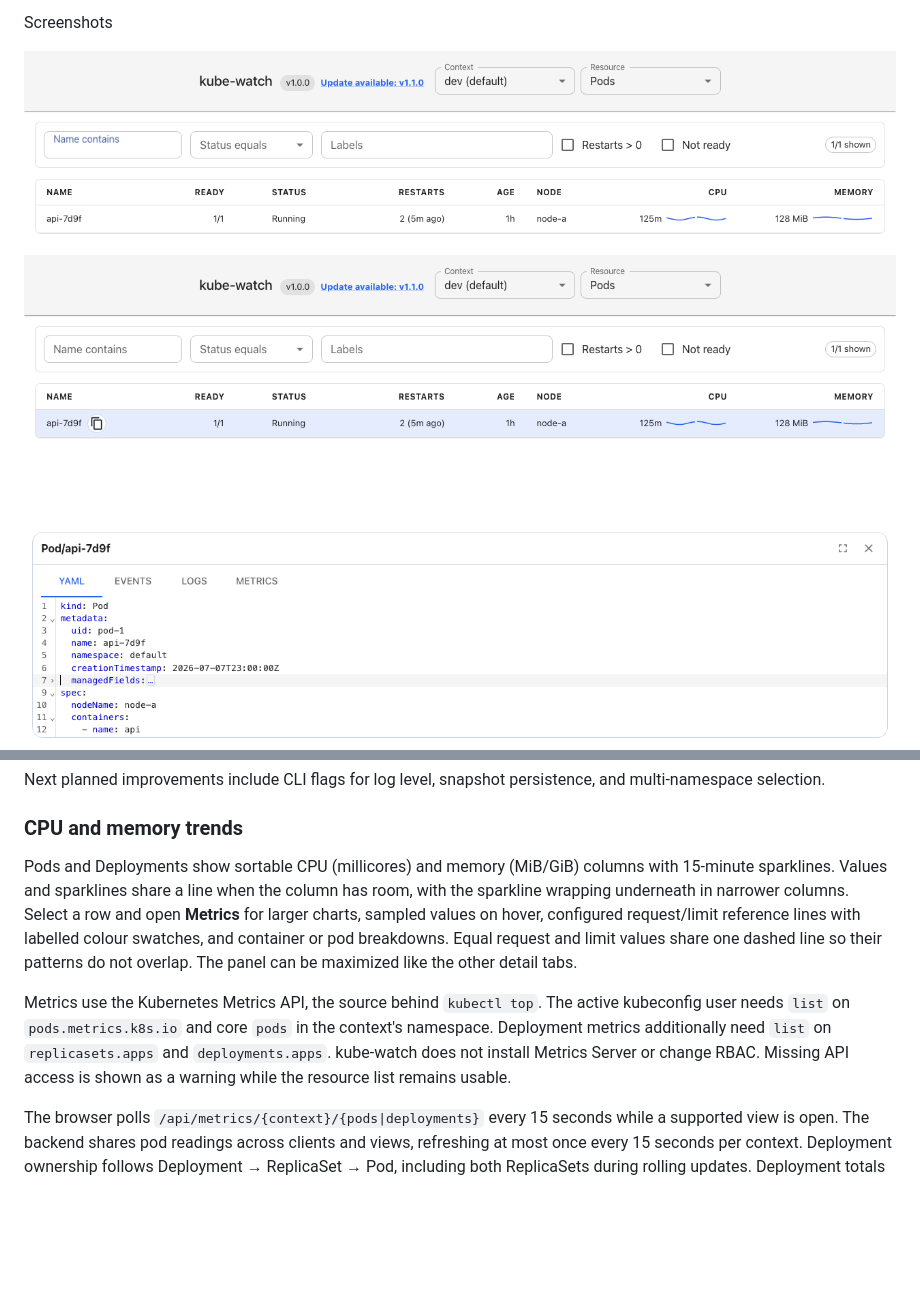
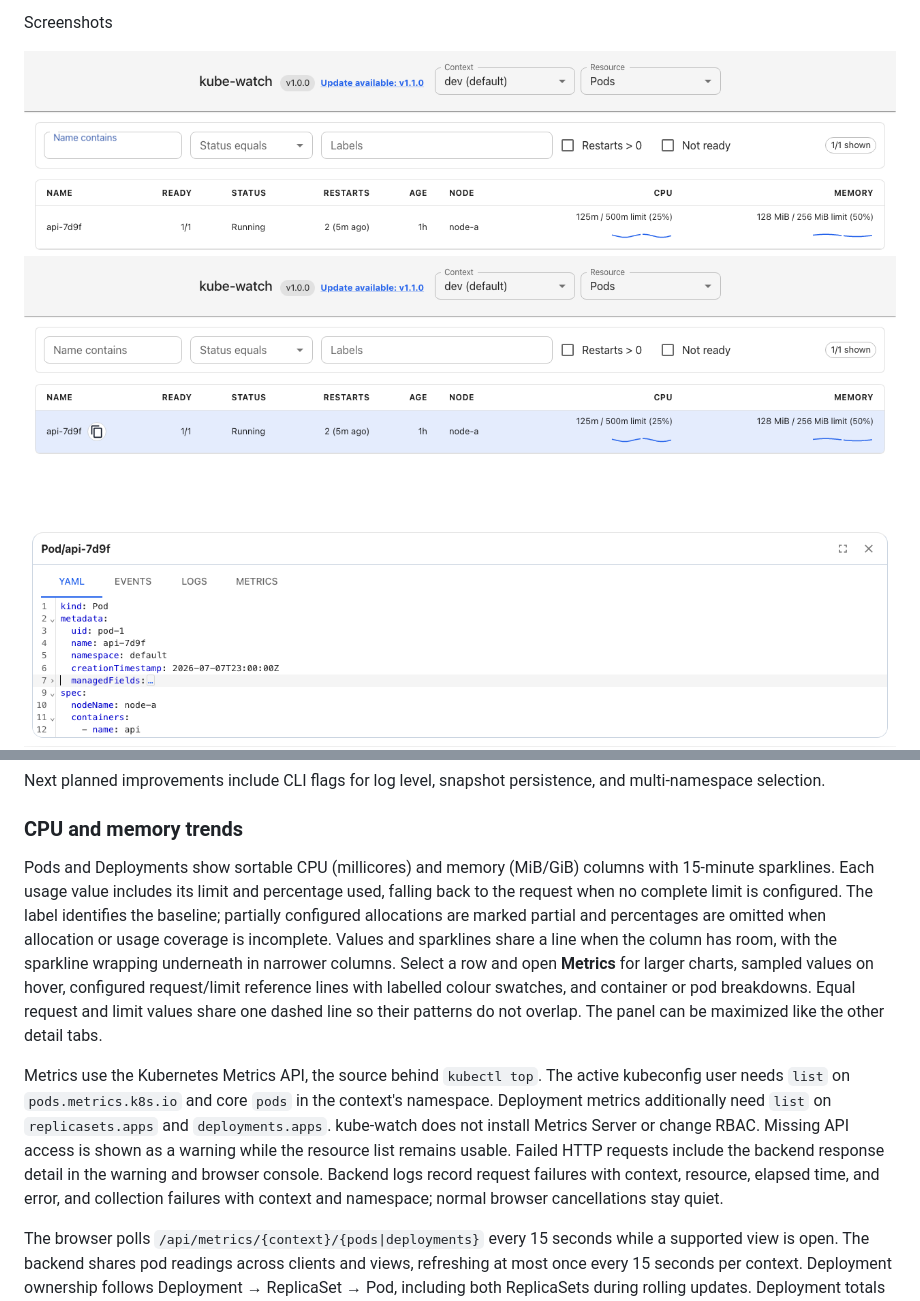
Before and after one commit to davidvanlaatum/kube-watch, a Markdown page: README.md, 2 parts joined by grey strips. Drawn GitHub-style; pictures changed too: docs/screenshots/details-yaml.png, docs/screenshots/resource-overview.png; blank space fills up the shorter version.

Commit message:
Show allocation comparisons and metrics failure details

```diff
--- a/README.md
+++ b/README.md
@@ -142,9 +142,9 @@ Next planned improvements include CLI flags for log level, snapshot persistence,
 
 ### CPU and memory trends
 
-Pods and Deployments show sortable CPU (millicores) and memory (MiB/GiB) columns with 15-minute sparklines. Values and sparklines share a line when the column has room, with the sparkline wrapping underneath in narrower columns. Select a row and open **Metrics** for larger charts, sampled values on hover, configured request/limit reference lines with labelled colour swatches, and container or pod breakdowns. Equal request and limit values share one dashed line so their patterns do not overlap. The panel can be maximized like the other detail tabs.
+Pods and Deployments show sortable CPU (millicores) and memory (MiB/GiB) columns with 15-minute sparklines. Each usage value includes its limit and percentage used, falling back to the request when no complete limit is configured. The label identifies the baseline; partially configured allocations are marked partial and percentages are omitted when allocation or usage coverage is incomplete. Values and sparklines share a line when the column has room, with the sparkline wrapping underneath in narrower columns. Select a row and open **Metrics** for larger charts, sampled values on hover, configured request/limit reference lines with labelled colour swatches, and container or pod breakdowns. Equal request and limit values share one dashed line so their patterns do not overlap. The panel can be maximized like the other detail tabs.
 
-Metrics use the Kubernetes Metrics API, the source behind `kubectl top`. The active kubeconfig user needs `list` on `pods.metrics.k8s.io` and core `pods` in the context's namespace. Deployment metrics additionally need `list` on `replicasets.apps` and `deployments.apps`. kube-watch does not install Metrics Server or change RBAC. Missing API access is shown as a warning while the resource list remains usable.
+Metrics use the Kubernetes Metrics API, the source behind `kubectl top`. The active kubeconfig user needs `list` on `pods.metrics.k8s.io` and core `pods` in the context's namespace. Deployment metrics additionally need `list` on `replicasets.apps` and `deployments.apps`. kube-watch does not install Metrics Server or change RBAC. Missing API access is shown as a warning while the resource list remains usable. Failed HTTP requests include the backend response detail in the warning and browser console. Backend logs record request failures with context, resource, elapsed time, and error, and collection failures with context and namespace; normal browser cancellations stay quiet.
 
 The browser polls `/api/metrics/{context}/{pods|deployments}` every 15 seconds while a supported view is open. The backend shares pod readings across clients and views, refreshing at most once every 15 seconds per context. Deployment ownership follows Deployment → ReplicaSet → Pod, including both ReplicaSets during rolling updates. Deployment totals and averages include fully reporting pods, with reporting coverage shown explicitly; pod totals can be partial when a container is missing. Missing readings display `—`, partial totals carry `*`, and samples older than one minute are excluded. CPU is a measurement-window average and memory is working-set usage. Configured requests/limits are summed; missing limits do not mean zero or that the workload is bounded by the displayed sum.
 
```
Also changed, not shown: docs/screenshots/details-yaml-dark.png, docs/screenshots/resource-overview-dark.png, 9 other files.
